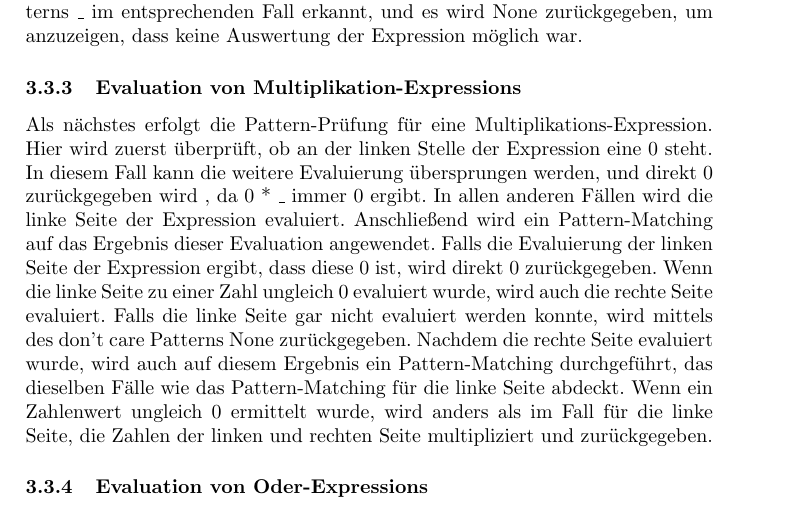
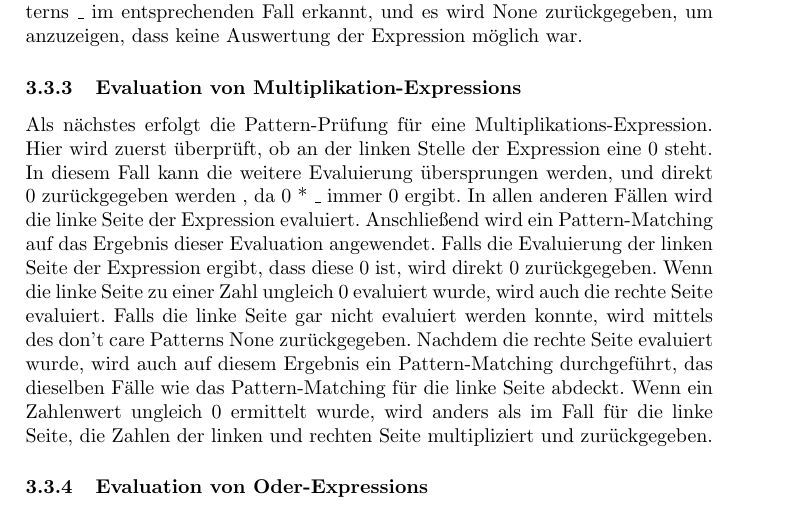
Before and after one commit to Kirmy34/Arithmetic-expressions-in-Rust, a LaTeX document (documentation/doc.tex): part of page 4 of 6, cut so that both start at the same text. Compiled offline with pdfLaTeX.

Commit message:
grammar fix

```diff
--- a/documentation/doc.tex
+++ b/documentation/doc.tex
@@ -50,7 +50,7 @@ Um die eigentliche Evaluation durchzuführen, werden zunächst die Patterns für
 \subsubsection{Evaluation von Plus-Expressions}
 Als nächstes folgt das Pattern für eine Plus-Expression. Hier werden zunächst beide Seiten der Plus-Expression evaluiert. Anschließend wird ein Pattern-Matching auf die beiden Ergebnisse angewendet. Wenn beide Ergebnisse Zahlenwerte liefern (Some(Ok(left\_value))), werden die beiden Werte von der linken und rechten Seite aufaddiert und an die aufrufende Funktion zurückgegeben. Wenn eine der beiden Seiten keine Zahl zurückliefert, wird dies mittels des don't care Patterns \_ im entsprechenden Fall erkannt, und es wird None zurückgegeben, um anzuzeigen, dass keine Auswertung der Expression möglich war.
 \subsubsection{Evaluation von Multiplikation-Expressions}
-Als nächstes erfolgt die Pattern-Prüfung für eine Multiplikations-Expression. Hier wird zuerst überprüft, ob an der linken Stelle der Expression eine 0 steht. In diesem Fall kann die weitere Evaluierung übersprungen werden, und direkt 0 zurückgegeben wird , da 0 * \_ immer 0 ergibt. In allen anderen Fällen wird die linke Seite der Expression evaluiert. Anschließend wird ein Pattern-Matching auf das Ergebnis dieser Evaluation angewendet. Falls die Evaluierung der linken Seite der Expression ergibt, dass diese 0 ist, wird direkt 0 zurückgegeben. Wenn die linke Seite zu einer Zahl ungleich 0 evaluiert wurde, wird auch die rechte Seite evaluiert. Falls die linke Seite gar nicht evaluiert werden konnte, wird mittels des don't care Patterns None zurückgegeben. Nachdem die rechte Seite evaluiert wurde, wird auch auf diesem Ergebnis ein Pattern-Matching durchgeführt, das dieselben Fälle wie das Pattern-Matching für die linke Seite abdeckt. Wenn ein Zahlenwert ungleich 0 ermittelt wurde, wird anders als im Fall für die linke Seite, die Zahlen der linken und rechten Seite multipliziert und zurückgegeben.
+Als nächstes erfolgt die Pattern-Prüfung für eine Multiplikations-Expression. Hier wird zuerst überprüft, ob an der linken Stelle der Expression eine 0 steht. In diesem Fall kann die weitere Evaluierung übersprungen werden, und direkt 0 zurückgegeben werden , da 0 * \_ immer 0 ergibt. In allen anderen Fällen wird die linke Seite der Expression evaluiert. Anschließend wird ein Pattern-Matching auf das Ergebnis dieser Evaluation angewendet. Falls die Evaluierung der linken Seite der Expression ergibt, dass diese 0 ist, wird direkt 0 zurückgegeben. Wenn die linke Seite zu einer Zahl ungleich 0 evaluiert wurde, wird auch die rechte Seite evaluiert. Falls die linke Seite gar nicht evaluiert werden konnte, wird mittels des don't care Patterns None zurückgegeben. Nachdem die rechte Seite evaluiert wurde, wird auch auf diesem Ergebnis ein Pattern-Matching durchgeführt, das dieselben Fälle wie das Pattern-Matching für die linke Seite abdeckt. Wenn ein Zahlenwert ungleich 0 ermittelt wurde, wird anders als im Fall für die linke Seite, die Zahlen der linken und rechten Seite multipliziert und zurückgegeben.
 \subsubsection{Evaluation von Oder-Expressions}
 Um eine Oder-Expression auszuwerten, wird zunächst die linke Seite ausgewertet, und dann wird ein Pattern-Matching auf diesem Ergebnis durchgeführt. Falls die linke Seite nicht ausgewertet werden konnte, wird direkt None zurückgegeben. Wenn im Rahmen der Auswertung der linken Seite eine Zahl ermittelt wurde, wird die Auswertung ebenfalls abgebrochen und None zurückgegeben. Wenn die linke Seite jedoch zu einem logischen Wert ausgewertet werden konnte, wird auf diesem Wert wiederum ein Pattern-Matching gestartet. Wenn die linke Seite der Oder-Expression zu true ausgewertet wurde, kann direkt true als Wert für die Expression zurückgegeben werden, da die rechte Seite das Ergebnis der Auswertung nicht mehr verändern kann. Wenn die linke Seite zu false ausgewertet wurde, wird auch die rechte Seite ausgewertet, und dann wird auf diesem Ergebnis ebenfalls ein Pattern-Matching durchgeführt. Dabei wird geprüft, ob die Expression überhaupt evaluiert werden konnte und ob ein boolescher Wert für die rechte Seite evaluiert wurde. Falls ein boolescher Wert auf der rechten Seite steht, wird dieser als Wert der Expression zurückgegeben, da der Wert der Expression nun nur noch von diesem abhängt.
 \newline
```
Also changed, not shown: documentation/doc.pdf, 1 other file.
